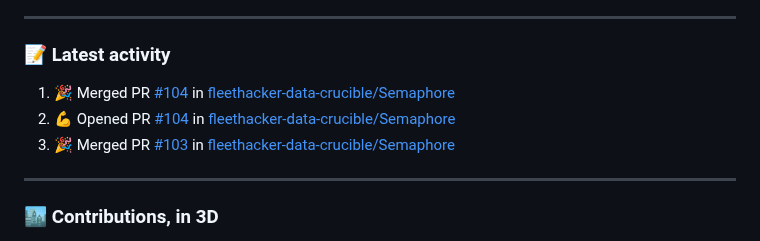
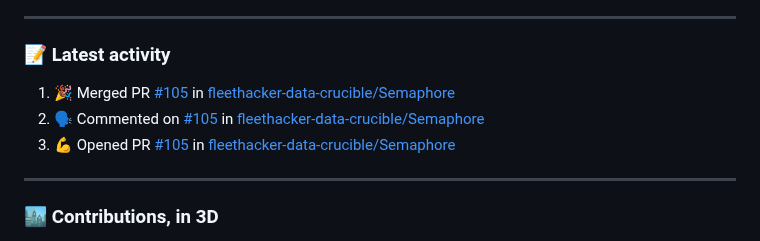
Before and after one commit to sun-of-anton/sun-of-anton, a Markdown page: README.md, the part around the change. Rendered like a GitHub page.

Commit message:
chore: refresh recent activity

```diff
--- a/README.md
+++ b/README.md
@@ -150,9 +150,9 @@ Built a knowledge-gap analysis tool with competency data and spider-graph visual
 ### 📝 Latest activity
 
 <!--START_SECTION:activity-->
-1. 🎉 Merged PR [#104](https://github.com/fleethacker-data-crucible/Semaphore/pull/104) in [fleethacker-data-crucible/Semaphore](https://github.com/fleethacker-data-crucible/Semaphore)
-2. 💪 Opened PR [#104](https://github.com/fleethacker-data-crucible/Semaphore/pull/104) in [fleethacker-data-crucible/Semaphore](https://github.com/fleethacker-data-crucible/Semaphore)
-3. 🎉 Merged PR [#103](https://github.com/fleethacker-data-crucible/Semaphore/pull/103) in [fleethacker-data-crucible/Semaphore](https://github.com/fleethacker-data-crucible/Semaphore)
+1. 🎉 Merged PR [#105](https://github.com/fleethacker-data-crucible/Semaphore/pull/105) in [fleethacker-data-crucible/Semaphore](https://github.com/fleethacker-data-crucible/Semaphore)
+2. 🗣 Commented on [#105](https://github.com/fleethacker-data-crucible/Semaphore/pull/105#issuecomment-6752887145) in [fleethacker-data-crucible/Semaphore](https://github.com/fleethacker-data-crucible/Semaphore)
+3. 💪 Opened PR [#105](https://github.com/fleethacker-data-crucible/Semaphore/pull/105) in [fleethacker-data-crucible/Semaphore](https://github.com/fleethacker-data-crucible/Semaphore)
 <!--END_SECTION:activity-->
 
 ---
```
